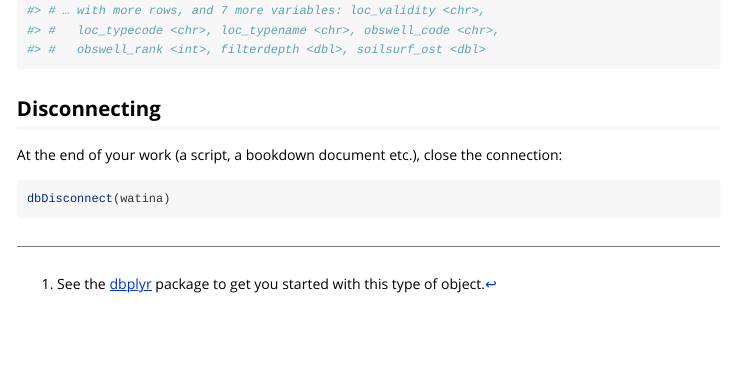
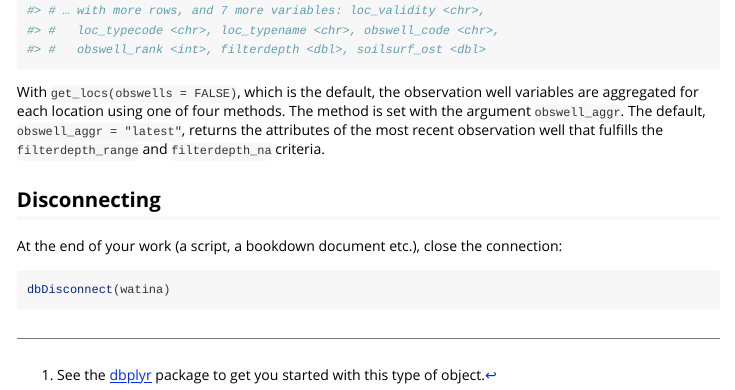
Before and after one commit to inbo/watina, an R Markdown document (vignettes/v010_getstarted.Rmd): the page in a window 1100 px wide, from 4580 px down. Rendered offline with R 4.5, knitr and Pandoc, with nearby package versions.

Commit message:
Vign 010: expand on obswell data aggregation

````diff
--- a/vignettes/v010_getstarted.Rmd
+++ b/vignettes/v010_getstarted.Rmd
@@ -292,6 +292,9 @@ get_locs(watina,
 #> #   obswell_rank <int>, filterdepth <dbl>, soilsurf_ost <dbl>
 ```
 
+With `get_locs(obswells = FALSE)`, which is the default, the observation well variables are aggregated for each location using one of four methods.
+The method is set with the argument `obswell_aggr`.
+The default, `obswell_aggr = "latest"`, returns the attributes of the most recent observation well that fulfills the `filterdepth_range` and `filterdepth_na` criteria.
 
 ## Disconnecting
 
````
